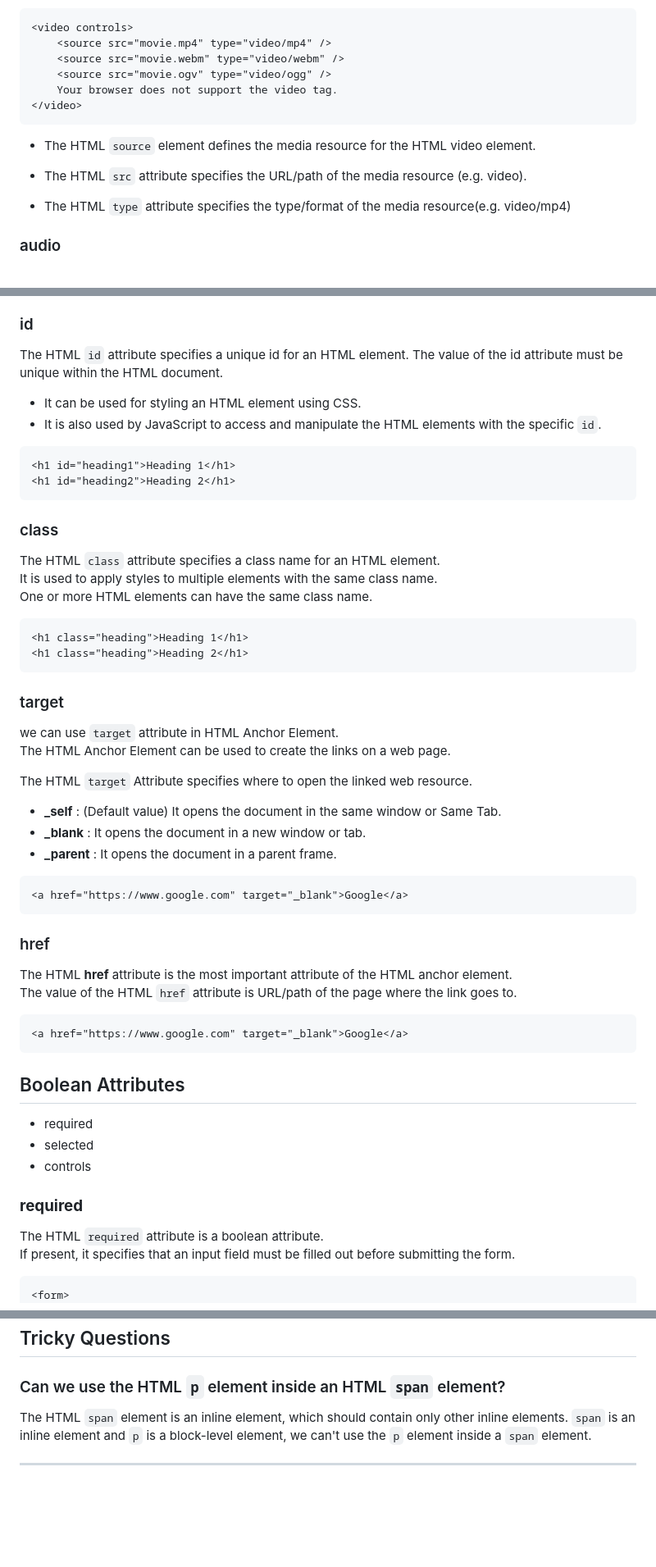
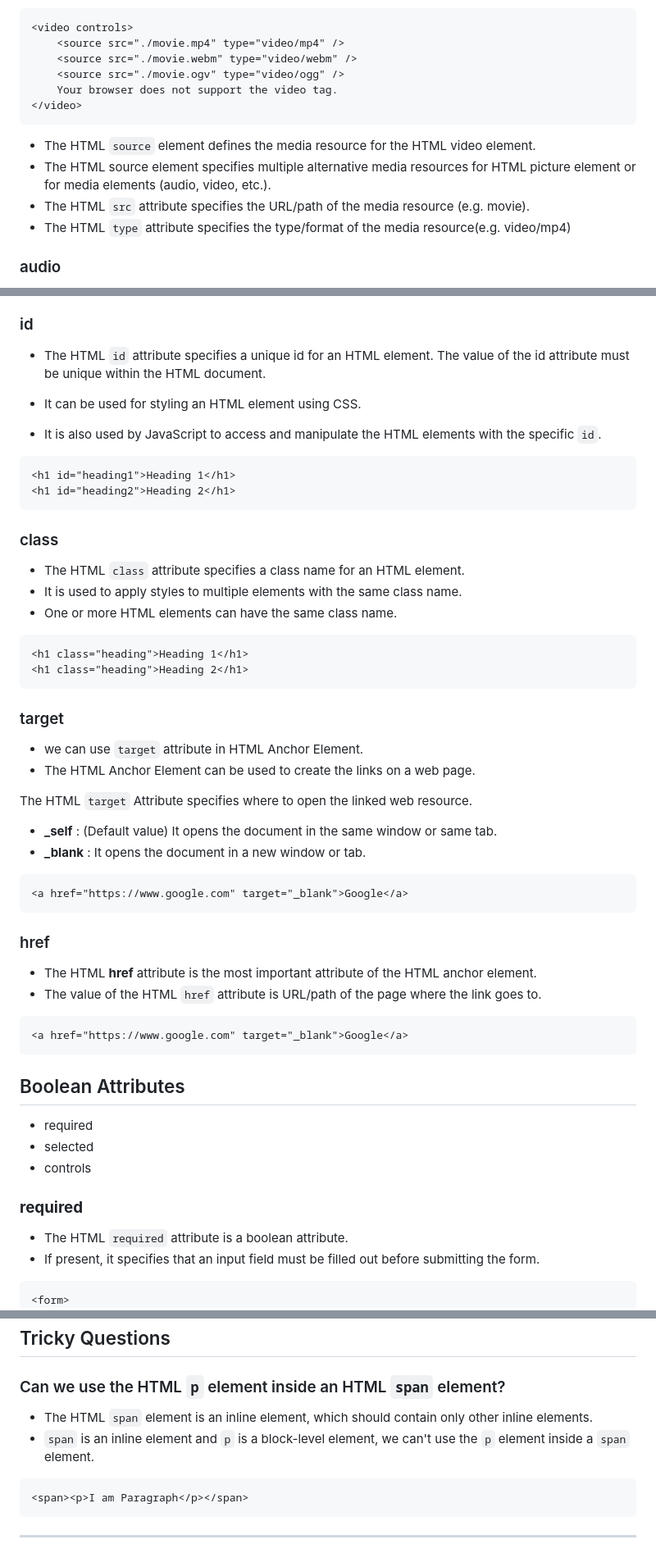
Before and after one commit to andepraveenofficial/html-tutorial, a Markdown page: 00-Material/html.md, 3 parts joined by grey strips. Shown: that part at 82% size. Rendered like a GitHub page; folded sections open; blank space fills up the shorter version.

Commit message:
03 material updated

````diff
--- a/00-Material/html.md
+++ b/00-Material/html.md
@@ -486,16 +472,16 @@ Video controls include:
 
 ```html
 <video controls>
-	<source src="movie.mp4" type="video/mp4" />
-	<source src="movie.webm" type="video/webm" />
-	<source src="movie.ogv" type="video/ogg" />
+	<source src="./movie.mp4" type="video/mp4" />
+	<source src="./movie.webm" type="video/webm" />
+	<source src="./movie.ogv" type="video/ogg" />
 	Your browser does not support the video tag.
 </video>
 ```
 
 - The HTML `source` element defines the media resource for the HTML video element.
-
-- The HTML `src` attribute specifies the URL/path of the media resource (e.g. video).
+- The HTML source element specifies multiple alternative media resources for HTML picture element or for media elements (audio, video, etc.).
+- The HTML `src` attribute specifies the URL/path of the media resource (e.g. movie).
 - The HTML `type` attribute specifies the type/format of the media resource(e.g. video/mp4)
 
 ### audio
@@ -883,7 +887,7 @@ we always mention attributes in start tag only.
 
 ### id
 
-The HTML `id` attribute specifies a unique id for an HTML element. The value of the id attribute must be unique within the HTML document.
+- The HTML `id` attribute specifies a unique id for an HTML element. The value of the id attribute must be unique within the HTML document.
 
 - It can be used for styling an HTML element using CSS.
 - It is also used by JavaScript to access and manipulate the HTML elements with the specific `id`.
@@ -895,9 +899,9 @@ The HTML `id` attribute specifies a unique id for an HTML element. The value of
 
 ### class
 
-The HTML `class` attribute specifies a class name for an HTML element.
-It is used to apply styles to multiple elements with the same class name.
-One or more HTML elements can have the same class name.
+- The HTML `class` attribute specifies a class name for an HTML element.
+- It is used to apply styles to multiple elements with the same class name.
+- One or more HTML elements can have the same class name.
 
 ```html
 <h1 class="heading">Heading 1</h1>
@@ -906,14 +910,13 @@ One or more HTML elements can have the same class name.
 
 ### target
 
-we can use `target` attribute in HTML Anchor Element.
-The HTML Anchor Element can be used to create the links on a web page.
+- we can use `target` attribute in HTML Anchor Element.
+- The HTML Anchor Element can be used to create the links on a web page.
 
 The HTML `target` Attribute specifies where to open the linked web resource.
 
-- **\_self** : (Default value) It opens the document in the same window or Same Tab.
+- **\_self** : (Default value) It opens the document in the same window or same tab.
 - **\_blank** : It opens the document in a new window or tab.
-- **\_parent** : It opens the document in a parent frame.
 
 ```html
 <a href="https://www.google.com" target="_blank">Google</a>
@@ -921,8 +924,8 @@ The HTML `target` Attribute specifies where to open the linked web resource.
 
 ### href
 
-The HTML **href** attribute is the most important attribute of the HTML anchor element.
-The value of the HTML `href` attribute is URL/path of the page where the link goes to.
+- The HTML **href** attribute is the most important attribute of the HTML anchor element.
+- The value of the HTML `href` attribute is URL/path of the page where the link goes to.
 
 ```html
 <a href="https://www.google.com" target="_blank">Google</a>
@@ -936,8 +939,8 @@ The value of the HTML `href` attribute is URL/path of the page where the link go
 
 ### **required**
 
-The HTML `required` attribute is a boolean attribute.
-If present, it specifies that an input field must be filled out before submitting the form.
+- The HTML `required` attribute is a boolean attribute.
+- If present, it specifies that an input field must be filled out before submitting the form.
 
 ```html
 <form>
@@ -966,8 +969,12 @@ If present, it specifies that an input field must be filled out before submittin
 
 ### Can we use the HTML `p` element inside an HTML `span` element?
 
-The HTML `span` element is an inline element, which should contain only other inline elements.
-`span` is an inline element and `p` is a block-level element, we can't use the `p` element inside a `span` element.
+- The HTML `span` element is an inline element, which should contain only other inline elements.
+- `span` is an inline element and `p` is a block-level element, we can't use the `p` element inside a `span` element.
+
+```html
+<span><p>I am Paragraph</p></span>
+```
 
 </details>
 
````
Also changed, not shown: other parts of 00-Material/html.md (+53 -49 lines).
